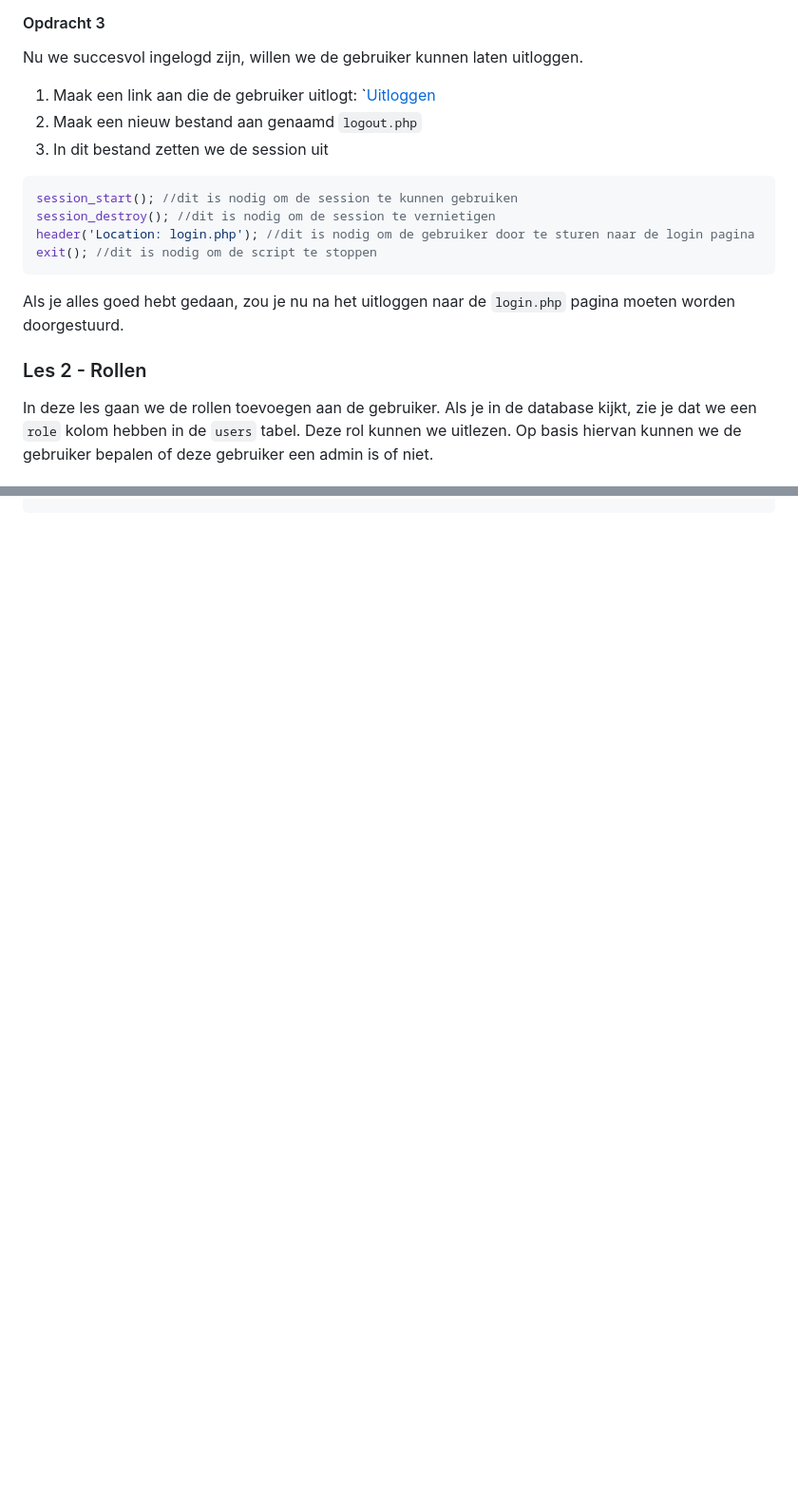
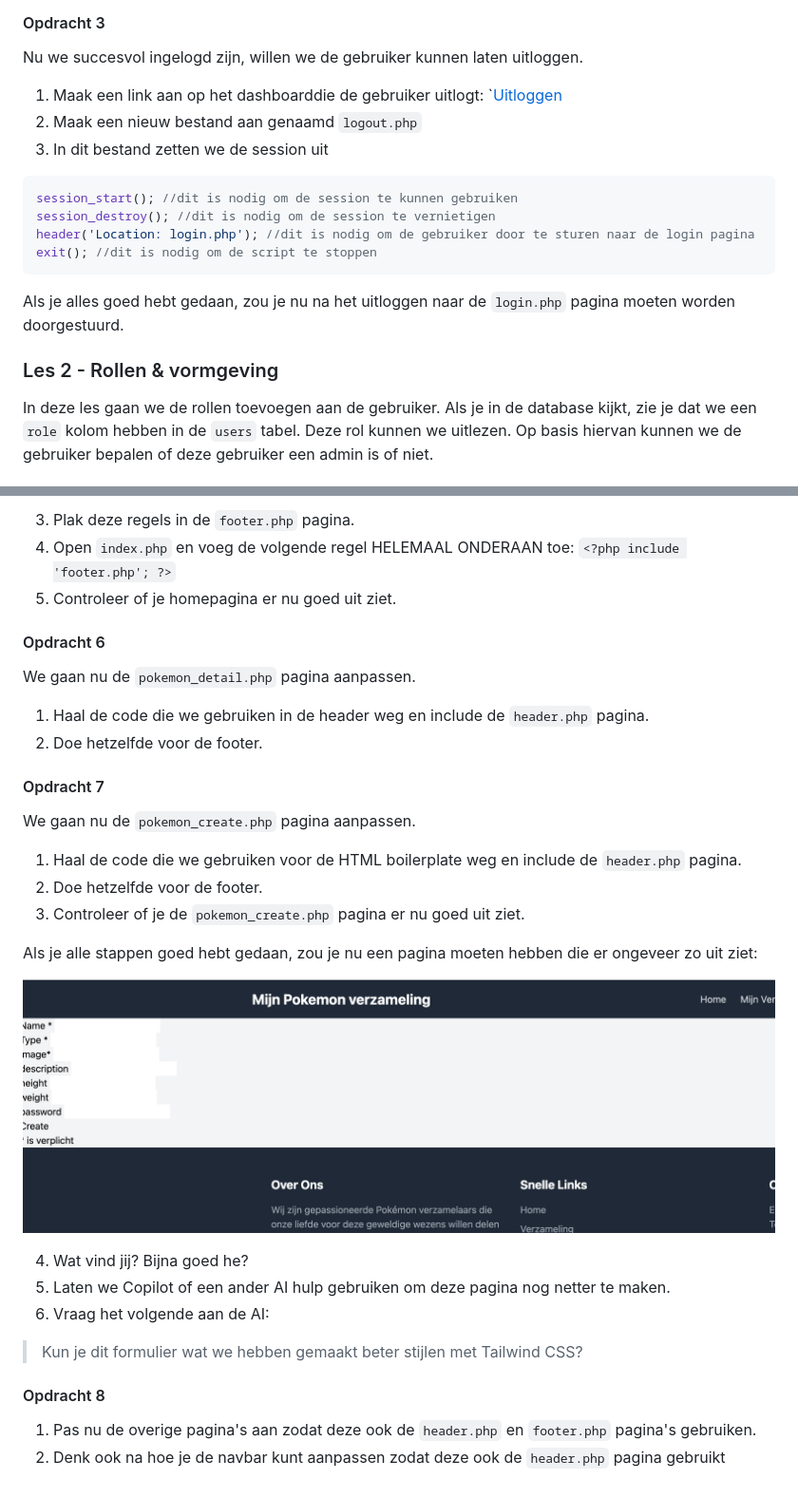
Before and after one commit to NOVA-college-Haarlem/backend_-_frontend_2025, a Markdown page: Blok 4/Week 4.md, 2 parts joined by grey strips. Shown: that part at 95% size. GitHub-like rendering; pictures changed too: Blok 4/images/resultaat.png (added); blank space fills up the shorter version.

```diff
--- a/Blok 4/Week 4.md
+++ b/Blok 4/Week 4.md
@@ -51,7 +50,8 @@ Als je alles goed hebt gedaan, zou je nu na het inloggen naar de `dashboard.php`
 
 Nu we succesvol ingelogd zijn, willen we de gebruiker kunnen laten uitloggen.
 
-1. Maak een link aan die de gebruiker uitlogt: `<a href="logout.php">Uitloggen</a>
+
+1. Maak een link aan op het dashboarddie de gebruiker uitlogt: `<a href="logout.php">Uitloggen</a>
 2. Maak een nieuw bestand aan genaamd `logout.php`
 3. In dit bestand zetten we de session uit
 
@@ -64,8 +64,7 @@ exit(); //dit is nodig om de script te stoppen
 
 Als je alles goed hebt gedaan, zou je nu na het uitloggen naar de `login.php` pagina moeten worden doorgestuurd.
 
-
-### Les 2 - Rollen
+### Les 2 - Rollen & vormgeving
 
 In deze les gaan we de rollen toevoegen aan de gebruiker. Als je in de database kijkt, zie je dat we een `role` kolom hebben in de `users` tabel. Deze rol kunnen we uitlezen. Op basis hiervan kunnen we de gebruiker bepalen of deze gebruiker een admin is of niet.
 
@@ -118,0 +187,32 @@ if($user['role'] != 'admin'){
+3. Plak deze regels in de `footer.php` pagina.
+4. Open `index.php` en voeg de volgende regel HELEMAAL ONDERAAN toe: `<?php include 'footer.php'; ?>`
+5. Controleer of je homepagina er nu goed uit ziet.
+
+#### Opdracht 6
+
+We gaan nu de `pokemon_detail.php` pagina aanpassen.
+
+1. Haal de code die we gebruiken in de header weg en include de `header.php` pagina.
+2. Doe hetzelfde voor de footer.
+
+#### Opdracht 7
+
+We gaan nu de `pokemon_create.php` pagina aanpassen.
+
+1. Haal de code die we gebruiken voor de HTML boilerplate weg en include de `header.php` pagina.
+2. Doe hetzelfde voor de footer.
+3. Controleer of je de `pokemon_create.php` pagina er nu goed uit ziet.
+
+Als je alle stappen goed hebt gedaan, zou je nu een pagina moeten hebben die er ongeveer zo uit ziet:
+
+![pokemon_create.php](./images/resultaat.png)
+
+4. Wat vind jij? Bijna goed he?
+5. Laten we Copilot of een ander AI hulp gebruiken om deze pagina nog netter te maken.
+6. Vraag het volgende aan de AI:
+> Kun je dit formulier wat we hebben gemaakt beter stijlen met Tailwind CSS?
+
+#### Opdracht 8
+
+1. Pas nu de overige pagina's aan zodat deze ook de `header.php` en `footer.php` pagina's gebruiken.
+2. Denk ook na hoe je de navbar kunt aanpassen zodat deze ook de `header.php` pagina gebruikt
```
Also changed, not shown: other parts of Blok 4/Week 4.md (+69 -1 lines), 1 other file.
